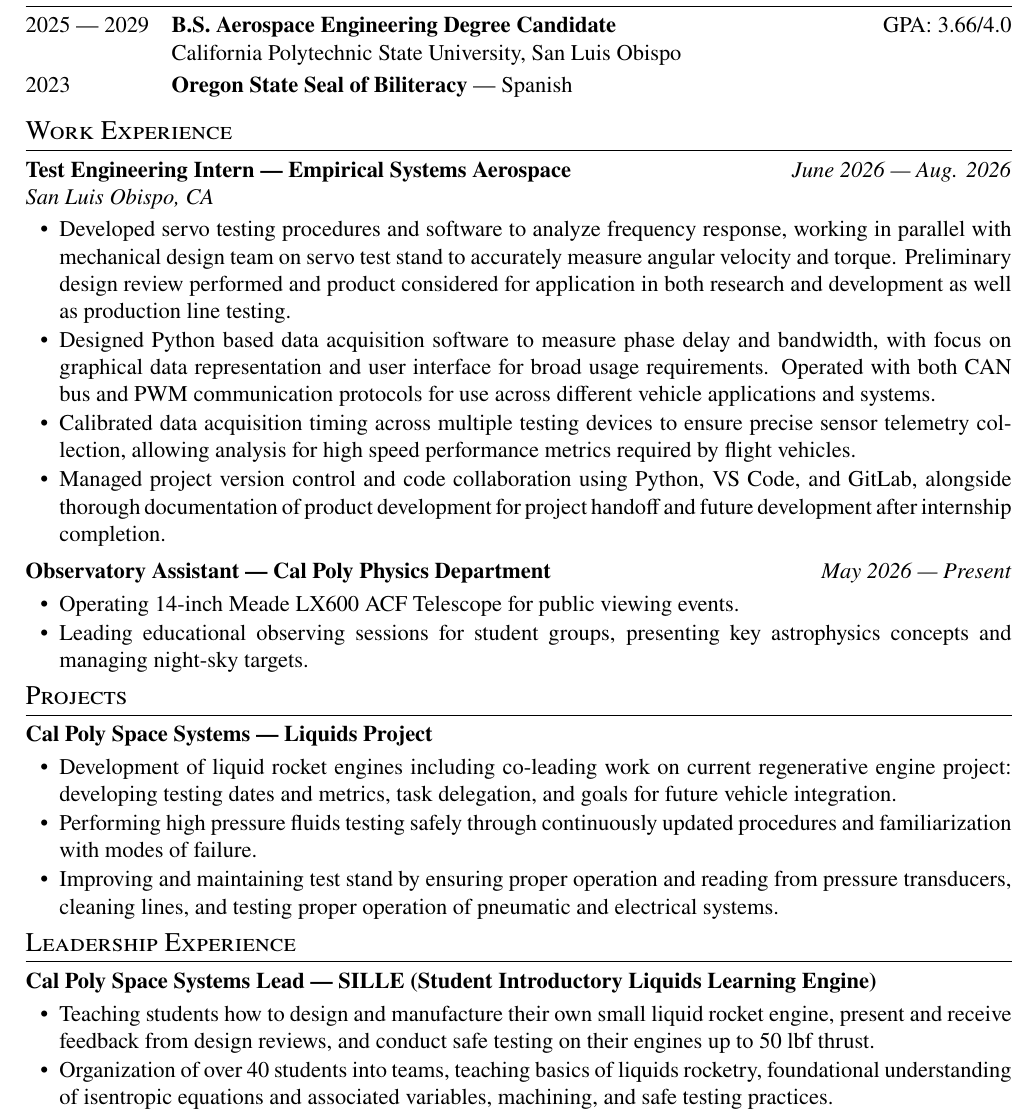
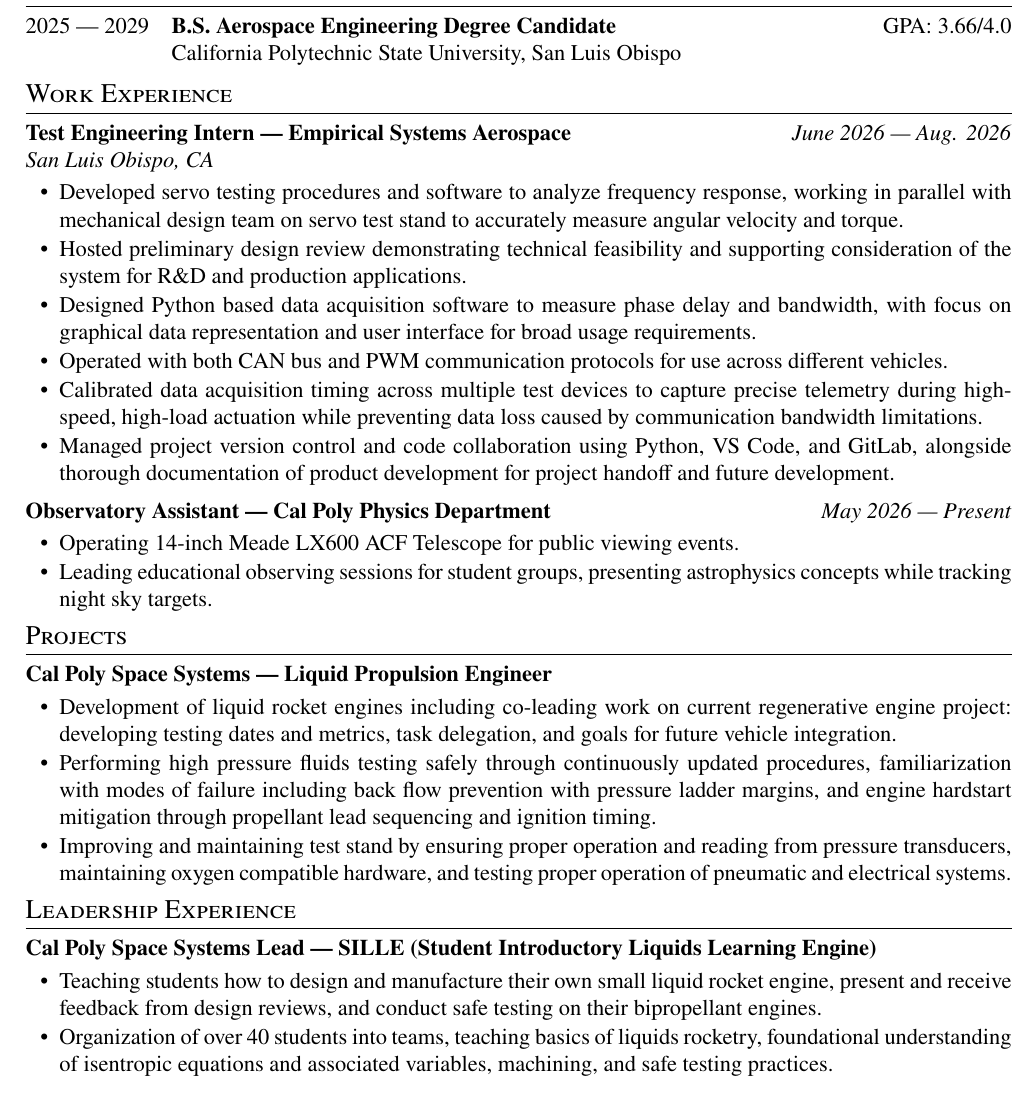
Before and after one commit to epoulsen07/resume, a LaTeX CV (cv.tex): part of the page, cut so that both start at the same text. Compiled offline with pdfLaTeX.

Commit message:
More improvements

```diff
--- a/cv.tex
+++ b/cv.tex
@@ -34,7 +34,7 @@
 \usepackage{graphicx}
 \usepackage[usenames,dvipsnames]{xcolor}
 \usepackage[
-  top=.75cm,
+  top=1cm,
   bottom=.75cm,
   left=1.25cm,
   right=1.25cm
@@ -118,8 +118,6 @@
 2025 --- 2029 & \textbf{B.S. Aerospace Engineering Degree Candidate} \hfill GPA: 3.66/4.0 \\
                  & California Polytechnic State University, San Luis Obispo \\
 \noalign{\vspace{0.5ex}}
-2023 & \textbf{Oregon State Seal of Biliteracy} — Spanish \\
-\noalign{\vspace{1.ex}}
 \end{tabularx}
 
 
@@ -133,10 +131,12 @@
 \textit{San Luis Obispo, CA} & \\ [-1ex]
 \multicolumn{2}{@{}X@{}}{
   \begin{itemize}[nosep, leftmargin=1.5em, itemsep=1pt]
-    \item Developed servo testing procedures and software to analyze frequency response, working in parallel with mechanical design team on servo test stand to accurately measure angular velocity and torque. Preliminary design review performed and product considered for application in both research and development as well as production line testing.
-    \item Designed Python based data acquisition software to measure phase delay and bandwidth, with focus on graphical data representation and user interface for broad usage requirements. Operated with both CAN bus and PWM communication protocols for use across different vehicle applications and systems.
-    \item Calibrated data acquisition timing across multiple testing devices to ensure precise sensor telemetry collection, allowing analysis for high speed performance metrics required by flight vehicles.
-    \item Managed project version control and code collaboration using Python, VS Code, and GitLab, alongside thorough documentation of product development for project handoff and future development after internship completion.
+    \item Developed servo testing procedures and software to analyze frequency response, working in parallel with mechanical design team on servo test stand to accurately measure angular velocity and torque.
+    \item Hosted preliminary design review demonstrating technical feasibility and supporting consideration of the system for R\&D and production applications.
+    \item Designed Python based data acquisition software to measure phase delay and bandwidth, with focus on graphical data representation and user interface for broad usage requirements.
+    \item Operated with both CAN bus and PWM communication protocols for use across different vehicles.
+    \item Calibrated data acquisition timing across multiple test devices to capture precise telemetry during high-speed, high-load actuation while preventing data loss caused by communication bandwidth limitations.
+    \item Managed project version control and code collaboration using Python, VS Code, and GitLab, alongside thorough documentation of product development for project handoff and future development.
   \end{itemize}
 } \\
 \noalign{\vspace{1ex}}
@@ -145,7 +145,7 @@
 \multicolumn{2}{@{}X@{}}{
   \begin{itemize}[nosep, leftmargin=1.5em, itemsep=1pt]
     \item Operating 14-inch Meade LX600 ACF Telescope for public viewing events.
-    \item Leading educational observing sessions for student groups, presenting key astrophysics concepts and managing night-sky targets.
+    \item Leading educational observing sessions for student groups, presenting astrophysics concepts while tracking night sky targets.
   \end{itemize}
 } \\
 \end{tabularx}
@@ -159,13 +159,13 @@
 
 \begin{tabularx}{\linewidth}{@{}l r@{}}
 
-\textbf{Cal Poly Space Systems --- Liquids Project} & \\ [-1ex]
+\textbf{Cal Poly Space Systems --- Liquid Propulsion Engineer} & \\ [-1ex]
   \multicolumn{2}{@{}X@{}}{
     \begin{itemize}[nosep, leftmargin=1.5em, itemsep=1pt]
 
 \item Development of liquid rocket engines including co-leading work on current regenerative engine project: developing testing dates and metrics, task delegation, and goals for future vehicle integration.
-\item Performing high pressure fluids testing safely through continuously updated procedures and familiarization with modes of failure.
-\item Improving and maintaining test stand by ensuring proper operation and reading from pressure transducers, cleaning lines, and testing proper operation of pneumatic and electrical systems.
+\item Performing high pressure fluids testing safely through continuously updated procedures, familiarization with modes of failure including back flow prevention with pressure ladder margins, and engine hardstart mitigation through propellant lead sequencing and ignition timing.
+\item Improving and maintaining test stand by ensuring proper operation and reading from pressure transducers, maintaining oxygen compatible hardware, and testing proper operation of pneumatic and electrical systems.
 
     \end{itemize}
   } \\
@@ -180,7 +180,7 @@
 \textbf{Cal Poly Space Systems Lead --- SILLE (Student Introductory Liquids Learning Engine)} & \hfill\\ [-1ex]
 \multicolumn{2}{@{}X@{}}{
   \begin{itemize}[nosep, leftmargin=1.5em, itemsep=1pt]
-    \item Teaching students how to design and manufacture their own small liquid rocket engine, present and receive feedback from design reviews, and conduct safe testing on their engines up to 50 lbf thrust.
+    \item Teaching students how to design and manufacture their own small liquid rocket engine, present and receive feedback from design reviews, and conduct safe testing on their bipropellant engines.
     \item Organization of over 40 students into teams, teaching basics of liquids rocketry, foundational understanding of isentropic equations and associated variables, machining, and safe testing practices.
     \item Focus on member retention and transfer of knowledge through dedicated mentorship, ensuring students feel supported and encouraging their continued involvement to promote longevity and growth of the liquids team.
     \item Public speaking and academic presentation to large audiences alongside proficiency in group organization and communication utilizing Microsoft Teams, PowerPoint, Forms, and Excel.
```
Also changed, not shown: cv.pdf.
